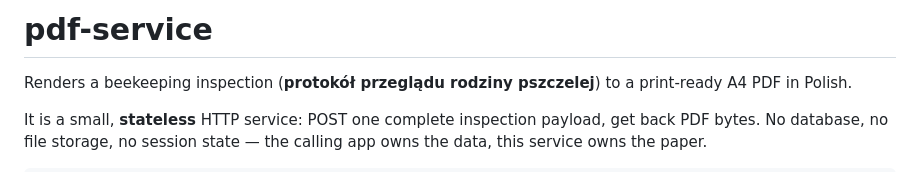
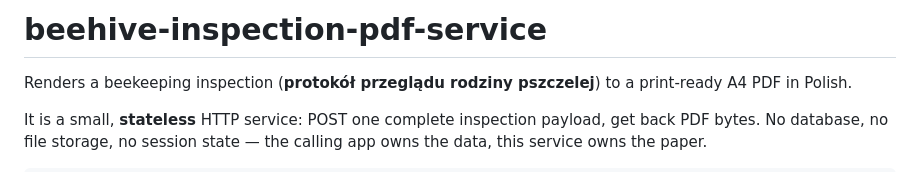
Before and after one commit to Radexman/pdf-service, a Markdown page: README.md, the part around the change. Drawn GitHub-style.

Commit message:
Rename project from pdf-service to beehive-inspection-pdf-service

```diff
--- a/README.md
+++ b/README.md
@@ -1,4 +1,4 @@
-# pdf-service
+# beehive-inspection-pdf-service
 
 Renders a beekeeping inspection (**protokół przeglądu rodziny pszczelej**) to a
 print-ready A4 PDF in Polish.
```
